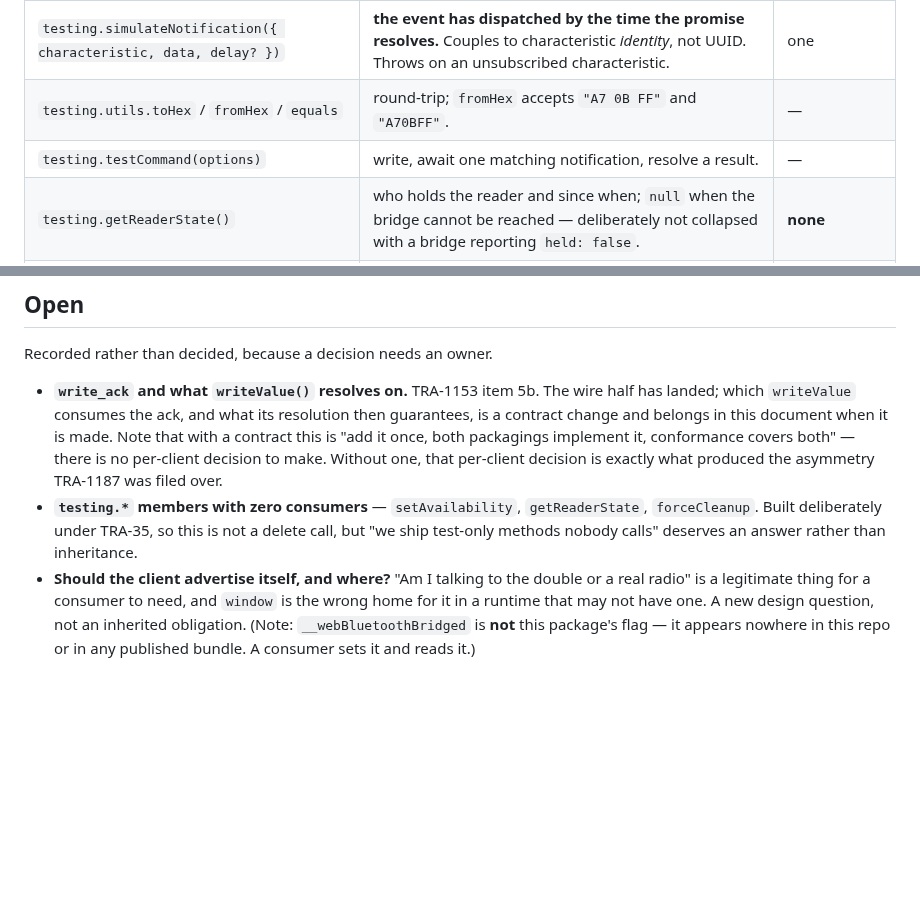
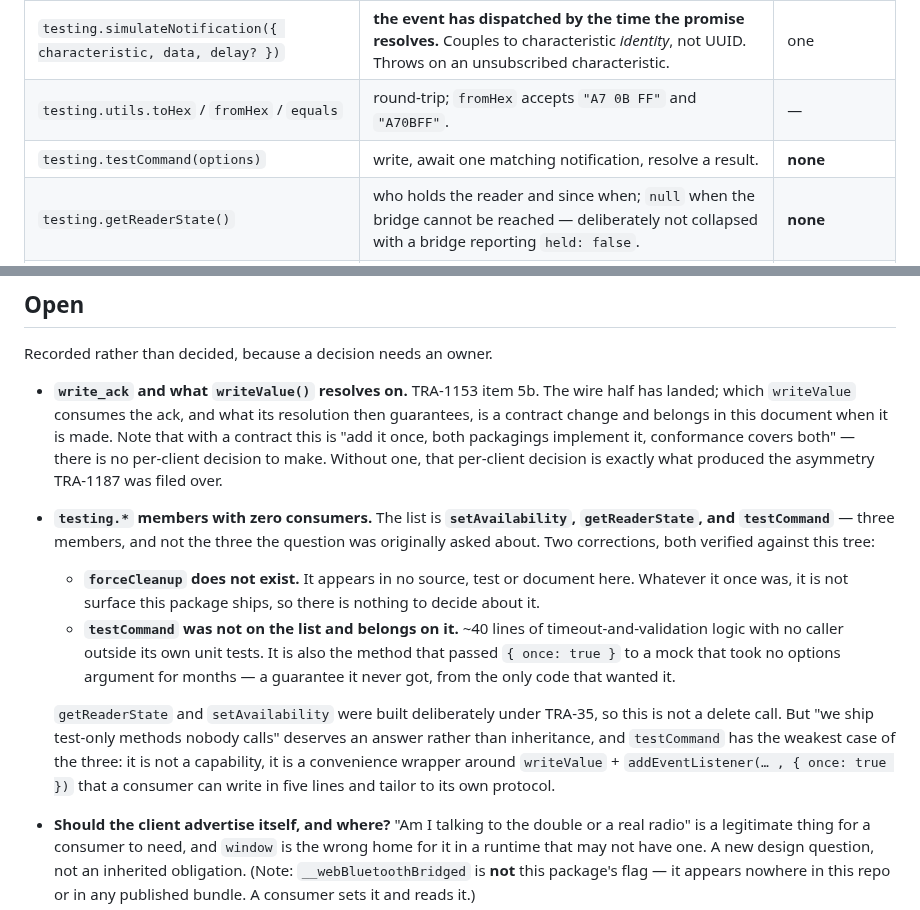
Before and after one commit to ble-mcp-test/ble-mcp-test, a Markdown page: docs/design/2026-08-27-client-contract.md, 2 parts joined by grey strips. Rendered like a GitHub page; blank space fills up the shorter version.

Commit message:
docs: correct the testing.* zero-consumer list in the client contract
The question the ticket reserved for Mike named setAvailability, getReaderState
and forceCleanup. Checked against this tree before surfacing it, and the list is
wrong in both directions:

  - forceCleanup does not exist. No source, no test, no document in this repo
    mentions it. There is nothing to decide about surface the package does not
    ship.
  - testCommand was not on the list and belongs on it. ~40 lines of
    timeout-and-validation logic with no caller outside its own unit tests --
    and the one piece of code that wanted { once: true } from a mock that
    silently dropped it for months.

So it is three members, and not the three that were asked about.

Refs: TRA-1187

```diff
--- a/docs/design/2026-08-27-client-contract.md
+++ b/docs/design/2026-08-27-client-contract.md
@@ -182,7 +182,7 @@ Mock-only by definition. The real API has none of this.
 |---|---|---|
 | `testing.simulateNotification({ characteristic, data, delay? })` | **the event has dispatched by the time the promise resolves.** Couples to characteristic *identity*, not UUID. Throws on an unsubscribed characteristic. | one |
 | `testing.utils.toHex` / `fromHex` / `equals` | round-trip; `fromHex` accepts `"A7 0B FF"` and `"A70BFF"`. | — |
-| `testing.testCommand(options)` | write, await one matching notification, resolve a result. | — |
+| `testing.testCommand(options)` | write, await one matching notification, resolve a result. | **none** |
 | `testing.getReaderState()` | who holds the reader and since when; `null` when the bridge cannot be reached — deliberately not collapsed with a bridge reporting `held: false`. | **none** |
 | `testing.setAvailability(value \| null)` | force what `getAvailability()` reports; `null` clears back to asking. | **none** |
 
@@ -246,10 +246,25 @@ Recorded rather than decided, because a decision needs an owner.
   it, conformance covers both" — there is no per-client decision to make. Without
   one, that per-client decision is exactly what produced the asymmetry TRA-1187
   was filed over.
-- **`testing.*` members with zero consumers** — `setAvailability`, `getReaderState`,
-  `forceCleanup`. Built deliberately under TRA-35, so this is not a delete call,
-  but "we ship test-only methods nobody calls" deserves an answer rather than
-  inheritance.
+- **`testing.*` members with zero consumers.** The list is **`setAvailability`,
+  `getReaderState`, and `testCommand`** — three members, and not the three the
+  question was originally asked about. Two corrections, both verified against this
+  tree:
+  - **`forceCleanup` does not exist.** It appears in no source, test or document
+    here. Whatever it once was, it is not surface this package ships, so there is
+    nothing to decide about it.
+  - **`testCommand` was not on the list and belongs on it.** ~40 lines of
+    timeout-and-validation logic with no caller outside its own unit tests. It is
+    also the method that passed `{ once: true }` to a mock that took no options
+    argument for months — a guarantee it never got, from the only code that wanted
+    it.
+
+  `getReaderState` and `setAvailability` were built deliberately under TRA-35, so
+  this is not a delete call. But "we ship test-only methods nobody calls" deserves
+  an answer rather than inheritance, and `testCommand` has the weakest case of the
+  three: it is not a capability, it is a convenience wrapper around
+  `writeValue` + `addEventListener(… , { once: true })` that a consumer can write
+  in five lines and tailor to its own protocol.
 - **Should the client advertise itself, and where?** "Am I talking to the double or
   a real radio" is a legitimate thing for a consumer to need, and `window` is the
   wrong home for it in a runtime that may not have one. A new design question, not
```
